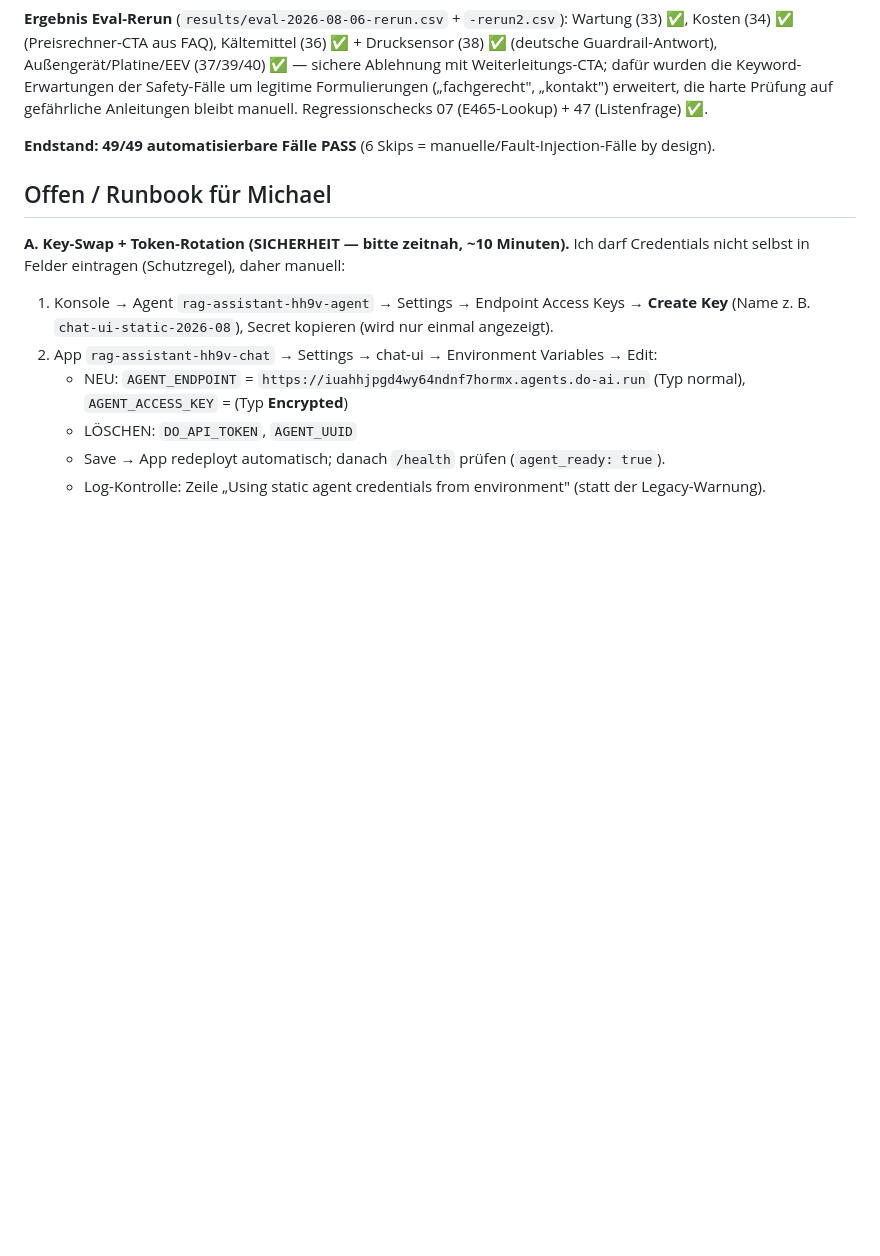
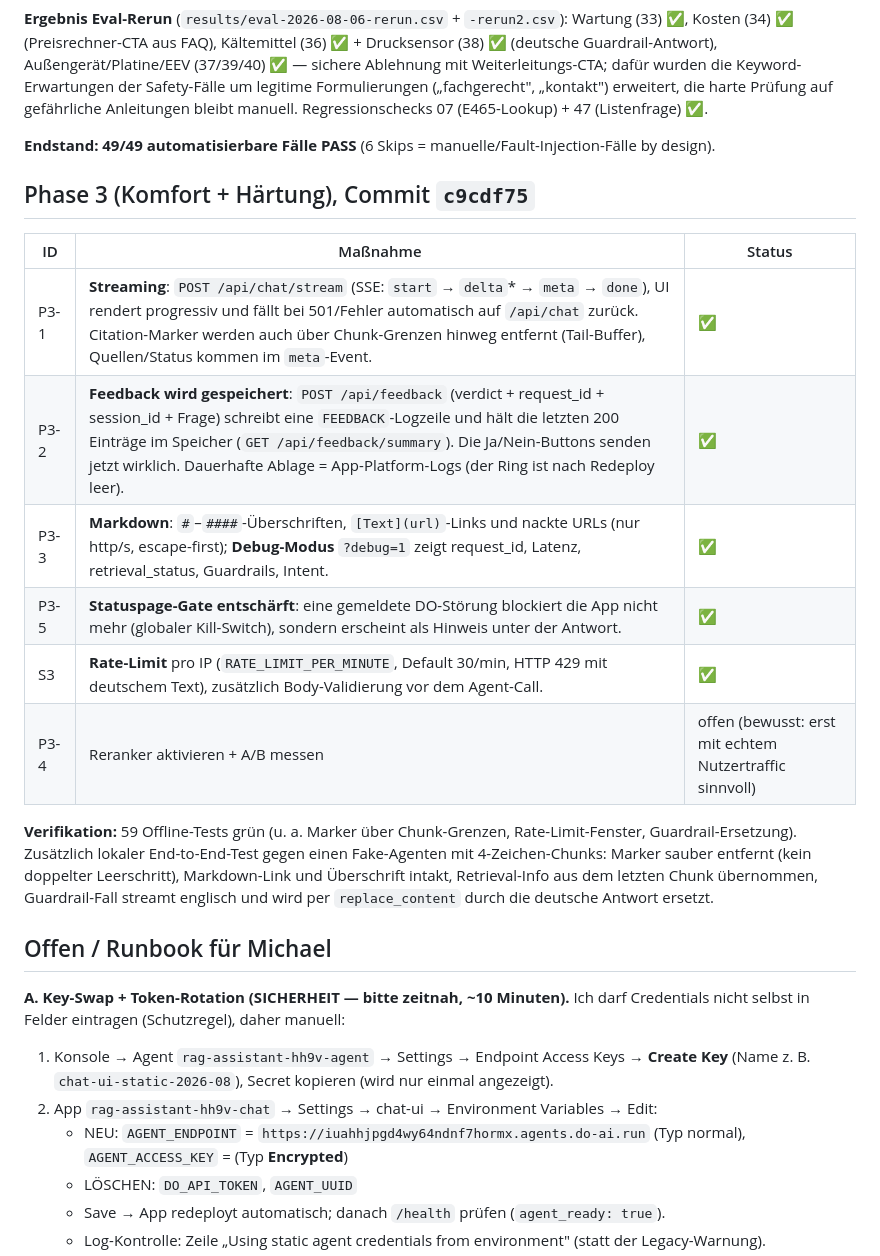
Before and after one commit to EdenKlima/eden-klima-rag-chat-ui, a Markdown page: docs/audit/13-implementation-report.md, the part around the change. GitHub-like rendering; blank space fills up the shorter version.

```diff
--- a/docs/audit/13-implementation-report.md
+++ b/docs/audit/13-implementation-report.md
@@ -54,6 +54,19 @@ Beide FAIL-Ursachen behoben:
 
 **Endstand: 49/49 automatisierbare Fälle PASS** (6 Skips = manuelle/Fault-Injection-Fälle by design).
 
+## Phase 3 (Komfort + Härtung), Commit `c9cdf75`
+
+| ID | Maßnahme | Status |
+|---|---|---|
+| P3-1 | **Streaming**: `POST /api/chat/stream` (SSE: `start` → `delta`* → `meta` → `done`), UI rendert progressiv und fällt bei 501/Fehler automatisch auf `/api/chat` zurück. Citation-Marker werden auch über Chunk-Grenzen hinweg entfernt (Tail-Buffer), Quellen/Status kommen im `meta`-Event. | ✅ |
+| P3-2 | **Feedback wird gespeichert**: `POST /api/feedback` (verdict + request_id + session_id + Frage) schreibt eine `FEEDBACK`-Logzeile und hält die letzten 200 Einträge im Speicher (`GET /api/feedback/summary`). Die Ja/Nein-Buttons senden jetzt wirklich. Dauerhafte Ablage = App-Platform-Logs (der Ring ist nach Redeploy leer). | ✅ |
+| P3-3 | **Markdown**: `#`–`####`-Überschriften, `[Text](url)`-Links und nackte URLs (nur http/s, escape-first); **Debug-Modus** `?debug=1` zeigt request_id, Latenz, retrieval_status, Guardrails, Intent. | ✅ |
+| P3-5 | **Statuspage-Gate entschärft**: eine gemeldete DO-Störung blockiert die App nicht mehr (globaler Kill-Switch), sondern erscheint als Hinweis unter der Antwort. | ✅ |
+| S3 | **Rate-Limit** pro IP (`RATE_LIMIT_PER_MINUTE`, Default 30/min, HTTP 429 mit deutschem Text), zusätzlich Body-Validierung vor dem Agent-Call. | ✅ |
+| P3-4 | Reranker aktivieren + A/B messen | offen (bewusst: erst mit echtem Nutzertraffic sinnvoll) |
+
+**Verifikation:** 59 Offline-Tests grün (u. a. Marker über Chunk-Grenzen, Rate-Limit-Fenster, Guardrail-Ersetzung). Zusätzlich lokaler End-to-End-Test gegen einen Fake-Agenten mit 4-Zeichen-Chunks: Marker sauber entfernt (kein doppelter Leerschritt), Markdown-Link und Überschrift intakt, Retrieval-Info aus dem letzten Chunk übernommen, Guardrail-Fall streamt englisch und wird per `replace_content` durch die deutsche Antwort ersetzt.
+
 ## Offen / Runbook für Michael
 
 **A. Key-Swap + Token-Rotation (SICHERHEIT — bitte zeitnah, ~10 Minuten).** Ich darf Credentials nicht selbst in Felder eintragen (Schutzregel), daher manuell:
```
Also changed, not shown: README.md (+20 -4 lines).
